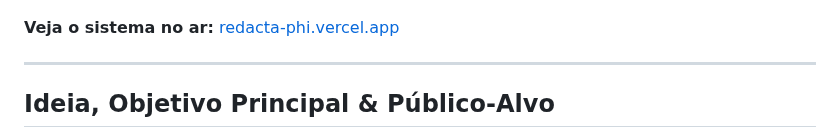
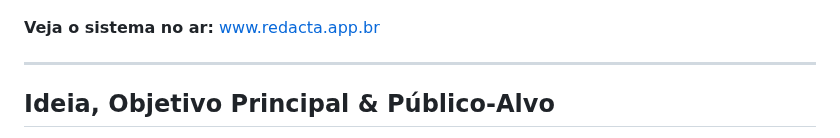
Before and after one commit to yanlassis/redacta, a Markdown page: README.md, the part around the change. Drawn GitHub-style.

```diff
--- a/README.md
+++ b/README.md
@@ -17,7 +17,7 @@
   <img src="preview.png" alt="Prévia do Redacta" width="650">
 </p>
 
-**Veja o sistema no ar:** [redacta-phi.vercel.app](https://redacta-phi.vercel.app/)
+**Veja o sistema no ar:** [www.redacta.app.br](https://www.redacta.app.br/)
 
 ---
 
```
Also changed, not shown: frontend/og-image.png (added), 4 other files.
